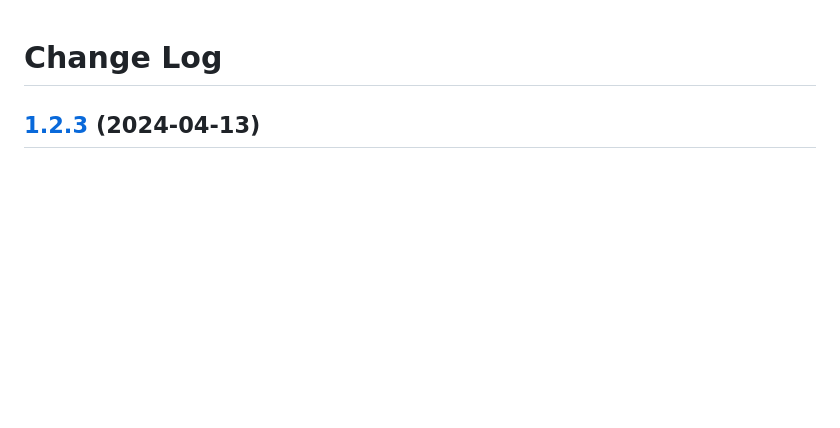
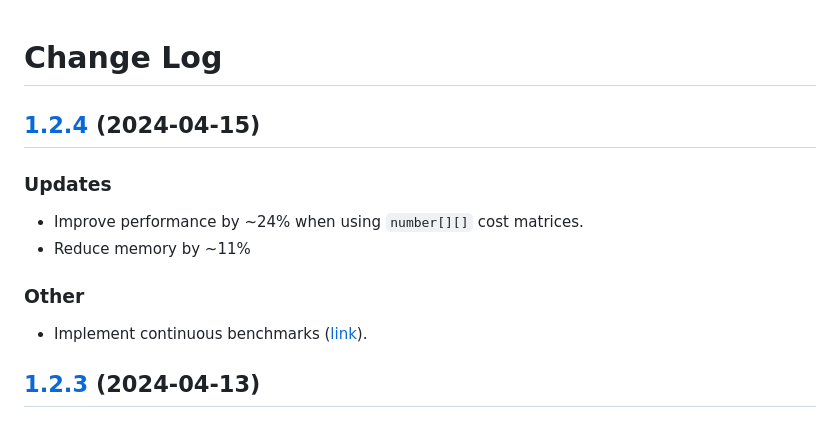
Before and after one commit to havelessbemore/munkres, a Markdown page: CHANGELOG.md, the part around the change. Rendered like a GitHub page; blank space fills up the shorter version.

```diff
--- a/CHANGELOG.md
+++ b/CHANGELOG.md
@@ -1,4 +1,15 @@
 # Change Log
+
+## [1.2.4](https://github.com/havelessbemore/munkres/compare/v1.2.3...v1.2.4) (2024-04-15)
+
+### Updates
+
+- Improve performance by ~24% when using `number[][]` cost matrices.
+- Reduce memory by ~11%
+
+### Other
+
+- Implement continuous benchmarks ([link](https://havelessbemore.github.io/munkres/dev/bench/)).
 
 ## [1.2.3](https://github.com/havelessbemore/munkres/compare/v1.2.2...v1.2.3) (2024-04-13)
 
```
